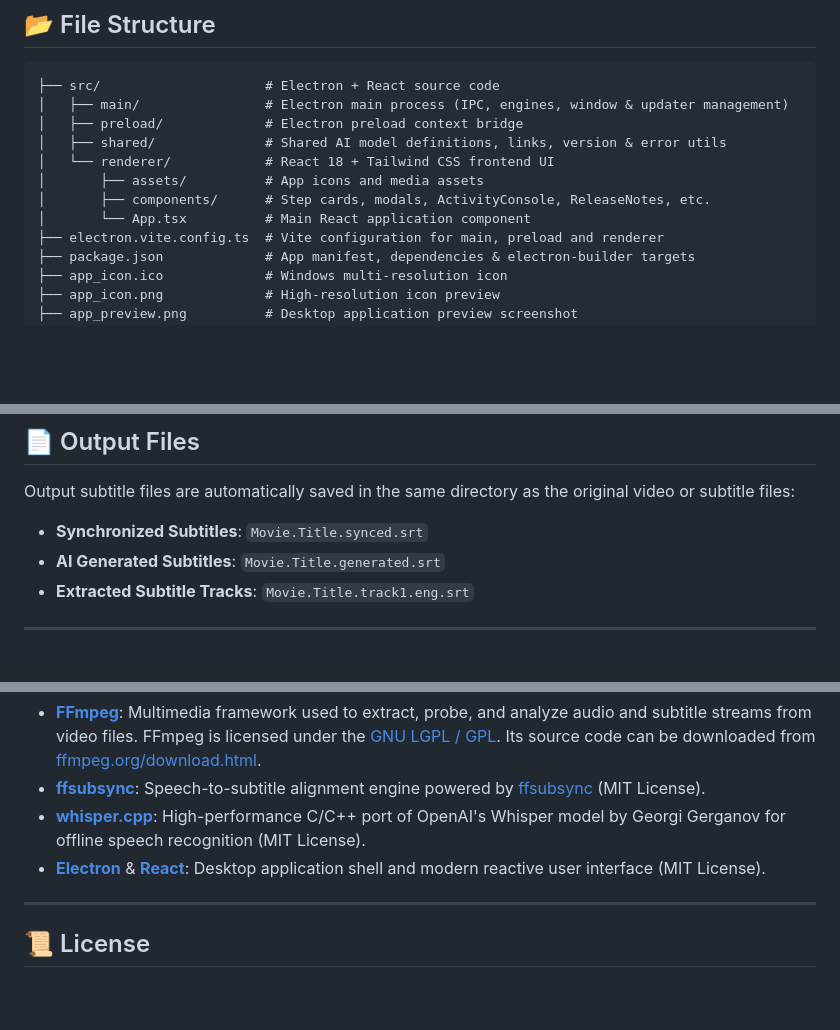
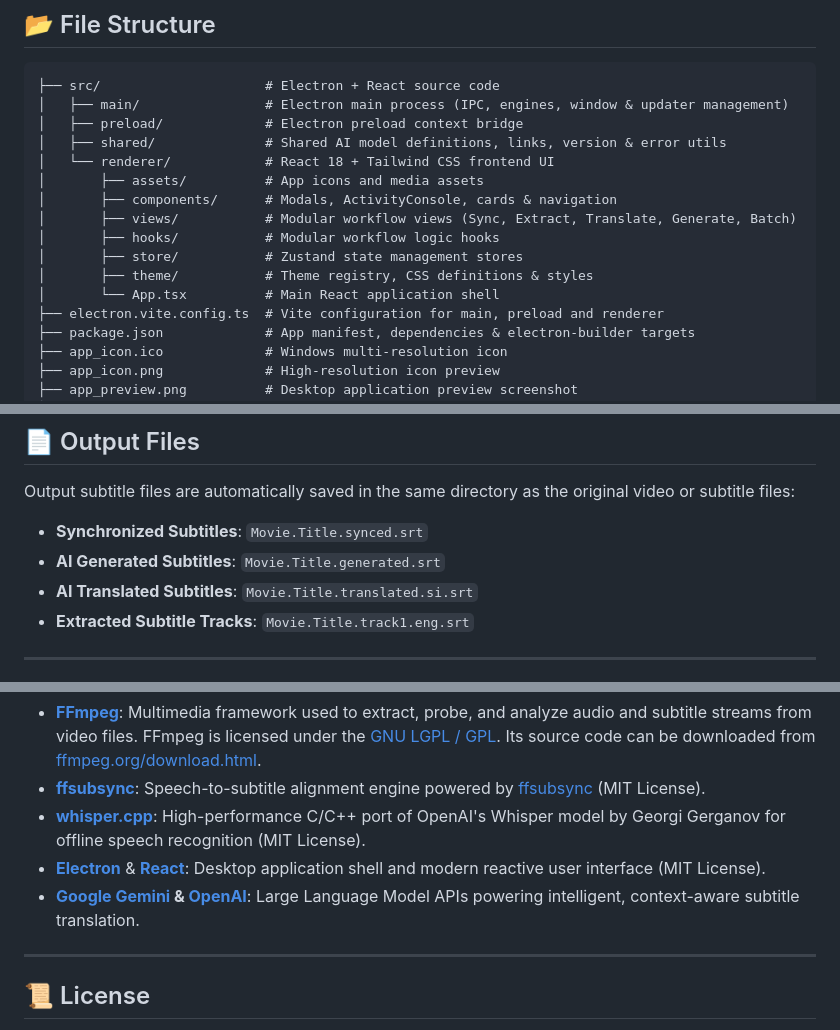
Before and after one commit to DH-0216/Subtitle-Sync, a Markdown page: README.md, 3 parts joined by grey strips. Rendered like a GitHub page; blank space fills up the shorter version.

```diff
--- a/README.md
+++ b/README.md
@@ -142,8 +146,12 @@ npm run package
 │   ├── shared/              # Shared AI model definitions, links, version & error utils
 │   └── renderer/            # React 18 + Tailwind CSS frontend UI
 │       ├── assets/          # App icons and media assets
-│       ├── components/      # Step cards, modals, ActivityConsole, ReleaseNotes, etc.
-│       └── App.tsx          # Main React application component
+│       ├── components/      # Modals, ActivityConsole, cards & navigation
+│       ├── views/           # Modular workflow views (Sync, Extract, Translate, Generate, Batch)
+│       ├── hooks/           # Modular workflow logic hooks
+│       ├── store/           # Zustand state management stores
+│       ├── theme/           # Theme registry, CSS definitions & styles
+│       └── App.tsx          # Main React application shell
 ├── electron.vite.config.ts  # Vite configuration for main, preload and renderer
 ├── package.json             # App manifest, dependencies & electron-builder targets
 ├── app_icon.ico             # Windows multi-resolution icon
@@ -165,6 +173,7 @@ npm run package
 Output subtitle files are automatically saved in the same directory as the original video or subtitle files:
 - **Synchronized Subtitles**: `Movie.Title.synced.srt`
 - **AI Generated Subtitles**: `Movie.Title.generated.srt`
+- **AI Translated Subtitles**: `Movie.Title.translated.si.srt`
 - **Extracted Subtitle Tracks**: `Movie.Title.track1.eng.srt`
 
 ---
@@ -177,6 +186,7 @@ Subtitle Sync Studio relies on the following open-source projects:
 - **[ffsubsync](https://github.com/smacke/ffsubsync)**: Speech-to-subtitle alignment engine powered by [ffsubsync](https://github.com/smacke/ffsubsync) (MIT License).
 - **[whisper.cpp](https://github.com/ggerganov/whisper.cpp)**: High-performance C/C++ port of OpenAI's Whisper model by Georgi Gerganov for offline speech recognition (MIT License).
 - **[Electron](https://www.electronjs.org/)** & **[React](https://react.dev/)**: Desktop application shell and modern reactive user interface (MIT License).
+- **[Google Gemini](https://ai.google.dev/) & [OpenAI](https://openai.com/)**: Large Language Model APIs powering intelligent, context-aware subtitle translation.
 
 ---
 
```
Also changed, not shown: other parts of README.md (+9 -5 lines), app_preview.png.
